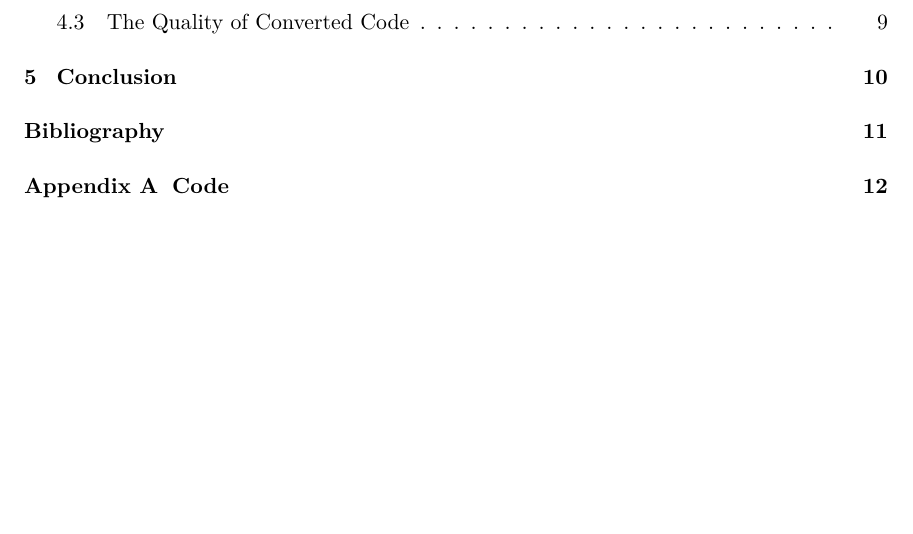
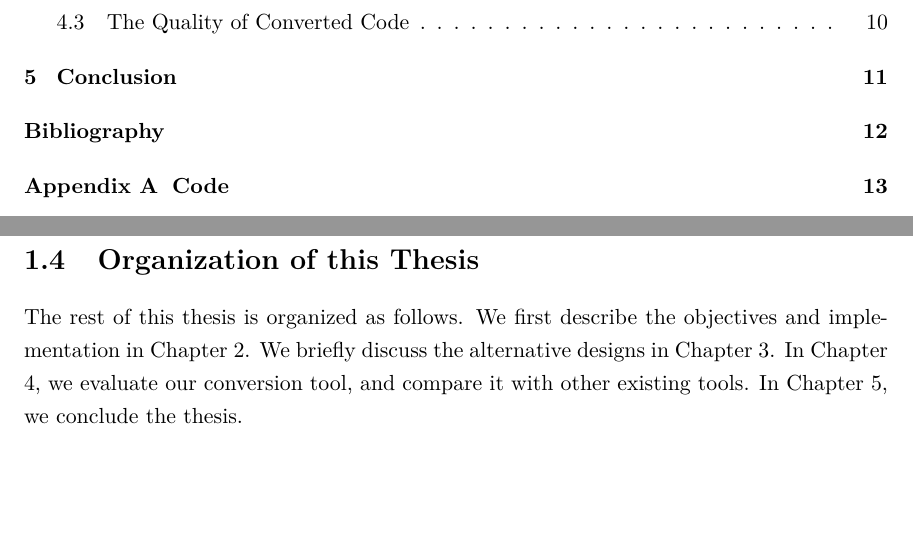
Before and after one commit to xhacker/babel-swift-report, a LaTeX thesis (thesis.tex): part of page 7 of 22 before the commit and two parts of pages 7 and 12 of 23 after it, the two joined at a grey line, cut so that both start at the same text, the shorter picture padded with empty space. Compiled offline with pdfLaTeX.

Commit message:
Add Organization of this Thesis

```diff
--- a/thesis.tex
+++ b/thesis.tex
@@ -117,7 +117,9 @@ The limitation of the existing conversion tools is that they are all designed fo
 
 This thesis introduces Babel Swift, a new conversion tool for converting Objective-C code to Swift. Babel Swift was designed for handling incomplete code snippets. It could also generate Swift-specific code, e.g., it has the ability to convert C-style \texttt{for} loops to \texttt{for-in} statements and \texttt{stride} in Swift. Babel Swift is written in Python, based on libclang \cite{libclang}. The full source code could be found on GitHub \cite{babelswift}.
 
-% TODO: other features?
+\section{Organization of this Thesis}
+
+The rest of this thesis is organized as follows. We first describe the objectives and implementation in Chapter 2. We briefly discuss the alternative designs in Chapter 3. In Chapter 4, we evaluate our conversion tool, and compare it with other existing tools. In Chapter 5, we conclude the thesis.
 
 \chapter{Objectives and Implementation}
 
```
